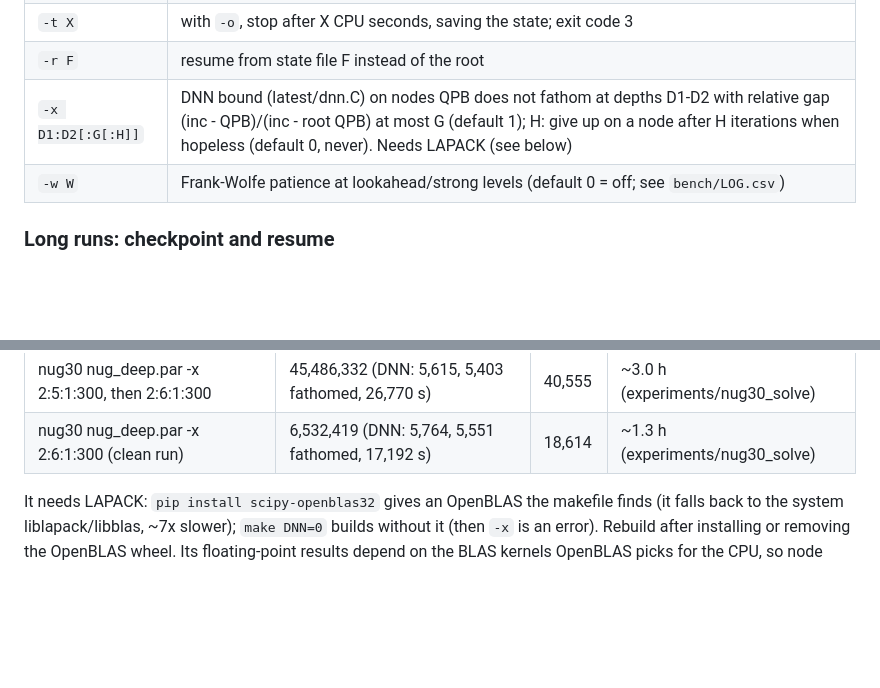
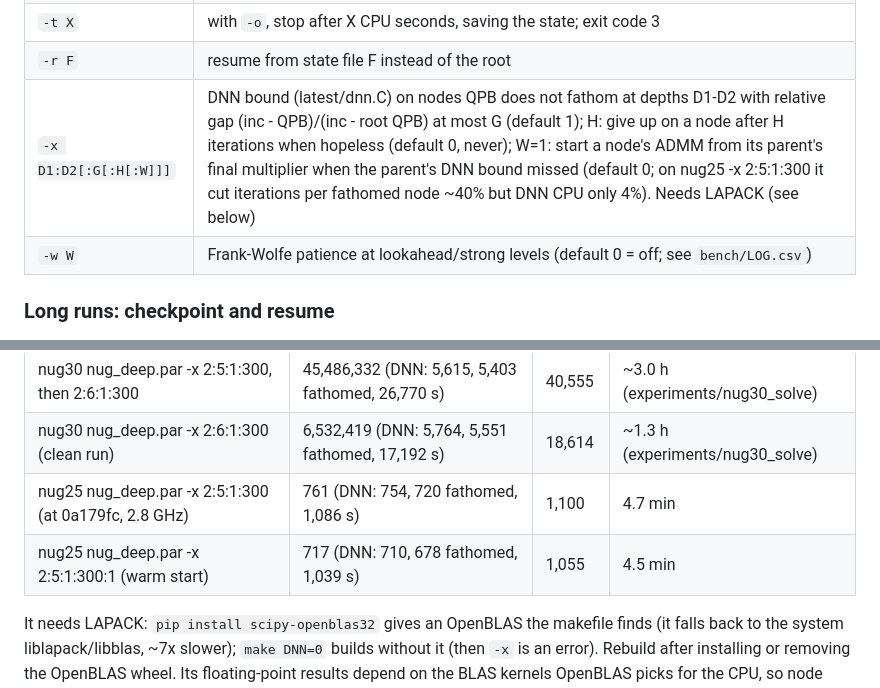
Before and after one commit to natebrix/qap, a Markdown page: RUNNING.md, 2 parts joined by grey strips. Rendered like a GitHub page; blank space fills up the shorter version.

Commit message:
RUNNING.md: -x warm-start field and the nug25 warm/cold comparison
Co-Authored-By: Claude Opus 5.5 <noreply@anthropic.com>
Claude-Session: https://claude.ai/code/session_019Ts57i4XhL4zckR3supPtT

```diff
--- a/RUNNING.md
+++ b/RUNNING.md
@@ -68,7 +68,7 @@ Other flags (`./bnbdrv` with no arguments prints help):
 | `-k X` | with `-o`, checkpoint every X CPU seconds |
 | `-t X` | with `-o`, stop after X CPU seconds, saving the state; exit code 3 |
 | `-r F` | resume from state file F instead of the root |
-| `-x D1:D2[:G[:H]]` | DNN bound (latest/dnn.C) on nodes QPB does not fathom at depths D1-D2 with relative gap (inc - QPB)/(inc - root QPB) at most G (default 1); H: give up on a node after H iterations when hopeless (default 0, never). Needs LAPACK (see below) |
+| `-x D1:D2[:G[:H[:W]]]` | DNN bound (latest/dnn.C) on nodes QPB does not fathom at depths D1-D2 with relative gap (inc - QPB)/(inc - root QPB) at most G (default 1); H: give up on a node after H iterations when hopeless (default 0, never); W=1: start a node's ADMM from its parent's final multiplier when the parent's DNN bound missed (default 0; on nug25 -x 2:5:1:300 it cut iterations per fathomed node ~40% but DNN CPU only 4%). Needs LAPACK (see below) |
 | `-w W` | Frank-Wolfe patience at lookahead/strong levels (default 0 = off; see `bench/LOG.csv`) |
 
 ### Long runs: checkpoint and resume
@@ -214,6 +214,8 @@ the known optimum as incumbent, 2.8 GHz:
 | nug28 nug_deep.par -x 2:5 | 1,736 (DNN: 1,727, 1,664 fathomed, 12,926 s) | 12,976 | 62 min |
 | nug30 nug_deep.par -x 2:5:1:300, then 2:6:1:300 | 45,486,332 (DNN: 5,615, 5,403 fathomed, 26,770 s) | 40,555 | ~3.0 h (experiments/nug30_solve) |
 | nug30 nug_deep.par -x 2:6:1:300 (clean run) | 6,532,419 (DNN: 5,764, 5,551 fathomed, 17,192 s) | 18,614 | ~1.3 h (experiments/nug30_solve) |
+| nug25 nug_deep.par -x 2:5:1:300 (at 0a179fc, 2.8 GHz) | 761 (DNN: 754, 720 fathomed, 1,086 s) | 1,100 | 4.7 min |
+| nug25 nug_deep.par -x 2:5:1:300:1 (warm start) | 717 (DNN: 710, 678 fathomed, 1,039 s) | 1,055 | 4.5 min |
 
 It needs LAPACK: `pip install scipy-openblas32`
 gives an OpenBLAS the makefile finds (it falls back to the system
```
